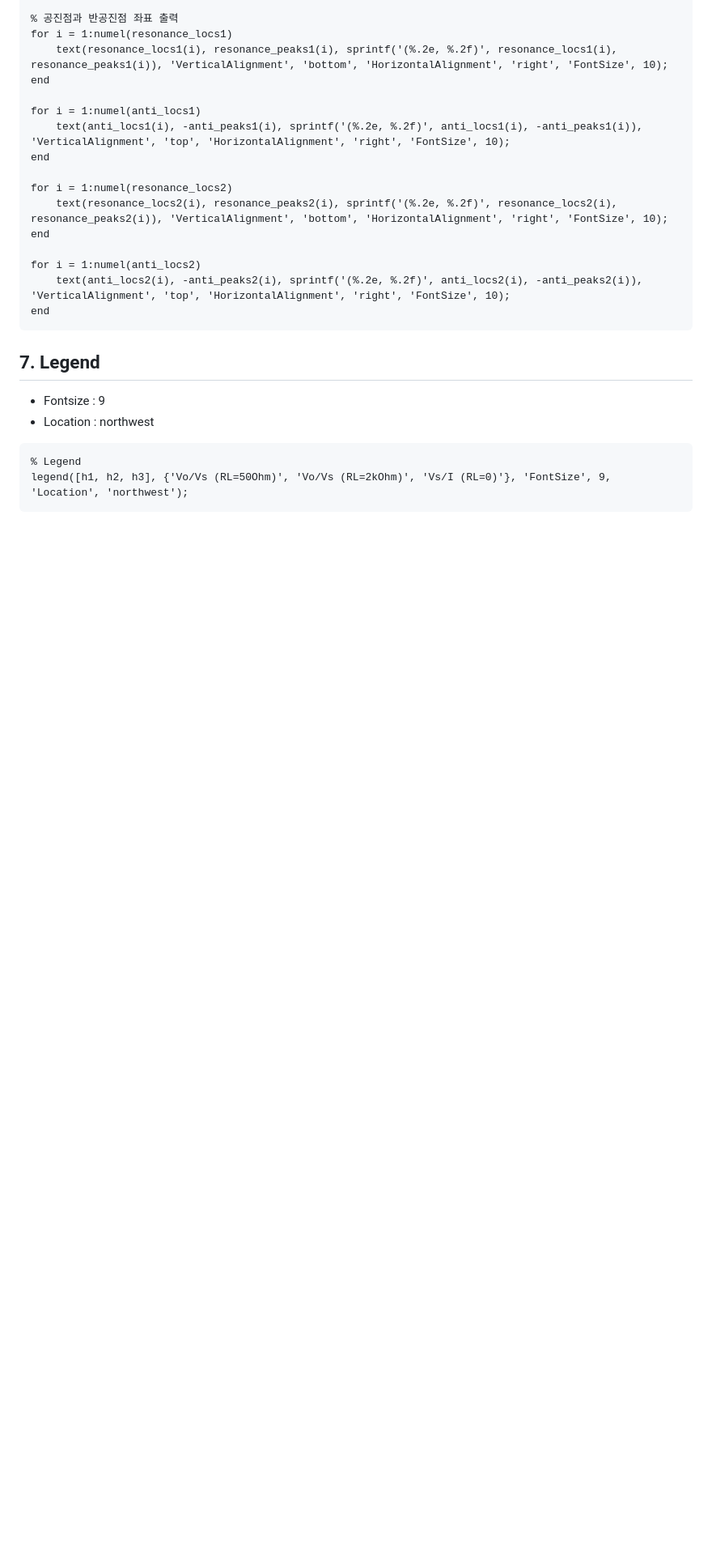
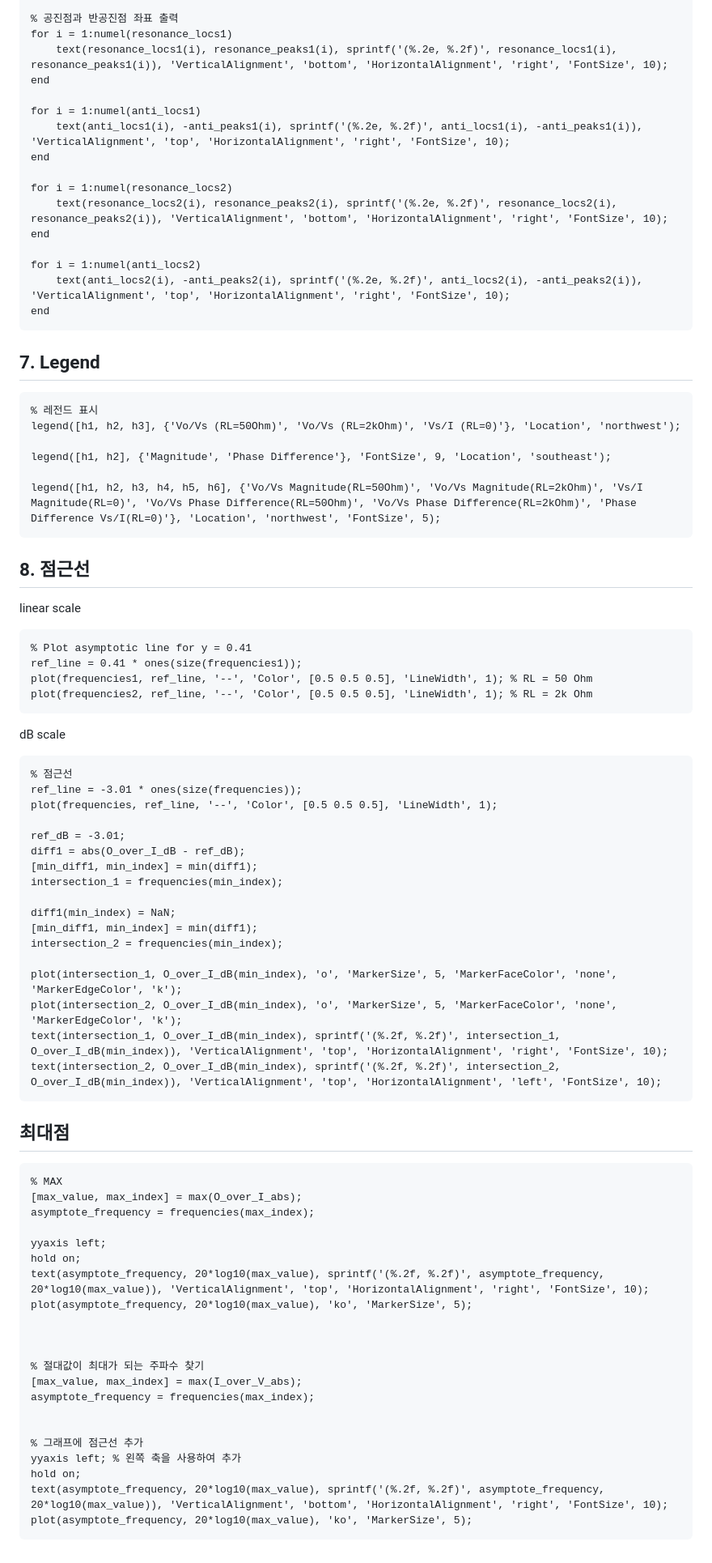
Before and after one commit to wontothree/matlab-for-visualization, a Markdown page: README.md, the part around one of its changes. Shown at 81% size. Rendered like a GitHub page; blank space fills up the shorter version.

Commit message:
Feat : update README.md

````diff
--- a/README.md
+++ b/README.md
@@ -192,10 +237,70 @@ end
 
 ## 7. Legend
 
-- Fontsize : 9
-- Location : northwest
+```m
+% 레전드 표시
+legend([h1, h2, h3], {'Vo/Vs (RL=50Ohm)', 'Vo/Vs (RL=2kOhm)', 'Vs/I (RL=0)'}, 'Location', 'northwest');
+
+legend([h1, h2], {'Magnitude', 'Phase Difference'}, 'FontSize', 9, 'Location', 'southeast');
+
+legend([h1, h2, h3, h4, h5, h6], {'Vo/Vs Magnitude(RL=50Ohm)', 'Vo/Vs Magnitude(RL=2kOhm)', 'Vs/I Magnitude(RL=0)', 'Vo/Vs Phase Difference(RL=50Ohm)', 'Vo/Vs Phase Difference(RL=2kOhm)', 'Phase Difference Vs/I(RL=0)'}, 'Location', 'northwest', 'FontSize', 5);
+```
+
+## 8. 점근선
+
+linear scale
 
 ```m
-% Legend
-legend([h1, h2, h3], {'Vo/Vs (RL=50Ohm)', 'Vo/Vs (RL=2kOhm)', 'Vs/I (RL=0)'}, 'FontSize', 9, 'Location', 'northwest');
+% Plot asymptotic line for y = 0.41
+ref_line = 0.41 * ones(size(frequencies1));
+plot(frequencies1, ref_line, '--', 'Color', [0.5 0.5 0.5], 'LineWidth', 1); % RL = 50 Ohm
+plot(frequencies2, ref_line, '--', 'Color', [0.5 0.5 0.5], 'LineWidth', 1); % RL = 2k Ohm
 ```
+
+dB scale
+
+```m
+% 점근선
+ref_line = -3.01 * ones(size(frequencies));
+plot(frequencies, ref_line, '--', 'Color', [0.5 0.5 0.5], 'LineWidth', 1);
+
+ref_dB = -3.01;
+diff1 = abs(O_over_I_dB - ref_dB);
+[min_diff1, min_index] = min(diff1);
+intersection_1 = frequencies(min_index);
+
+diff1(min_index) = NaN;
+[min_diff1, min_index] = min(diff1);
+intersection_2 = frequencies(min_index);
+
+plot(intersection_1, O_over_I_dB(min_index), 'o', 'MarkerSize', 5, 'MarkerFaceColor', 'none', 'MarkerEdgeColor', 'k');
+plot(intersection_2, O_over_I_dB(min_index), 'o', 'MarkerSize', 5, 'MarkerFaceColor', 'none', 'MarkerEdgeColor', 'k');
+text(intersection_1, O_over_I_dB(min_index), sprintf('(%.2f, %.2f)', intersection_1, O_over_I_dB(min_index)), 'VerticalAlignment', 'top', 'HorizontalAlignment', 'right', 'FontSize', 10);
+text(intersection_2, O_over_I_dB(min_index), sprintf('(%.2f, %.2f)', intersection_2, O_over_I_dB(min_index)), 'VerticalAlignment', 'top', 'HorizontalAlignment', 'left', 'FontSize', 10);
+```
+
+## 최대점
+
+```m
+% MAX
+[max_value, max_index] = max(O_over_I_abs);
+asymptote_frequency = frequencies(max_index);
+
+yyaxis left;
+hold on;
+text(asymptote_frequency, 20*log10(max_value), sprintf('(%.2f, %.2f)', asymptote_frequency, 20*log10(max_value)), 'VerticalAlignment', 'top', 'HorizontalAlignment', 'right', 'FontSize', 10);
+plot(asymptote_frequency, 20*log10(max_value), 'ko', 'MarkerSize', 5);
+
+
+
+% 절대값이 최대가 되는 주파수 찾기
+[max_value, max_index] = max(I_over_V_abs);
+asymptote_frequency = frequencies(max_index);
+
+
+% 그래프에 점근선 추가
+yyaxis left; % 왼쪽 축을 사용하여 추가
+hold on;
+text(asymptote_frequency, 20*log10(max_value), sprintf('(%.2f, %.2f)', asymptote_frequency, 20*log10(max_value)), 'VerticalAlignment', 'bottom', 'HorizontalAlignment', 'right', 'FontSize', 10);
+plot(asymptote_frequency, 20*log10(max_value), 'ko', 'MarkerSize', 5);
+```
````
Also changed, not shown: other parts of README.md (+45 -0 lines), week03/README.md (deleted, +0 -306 lines).
